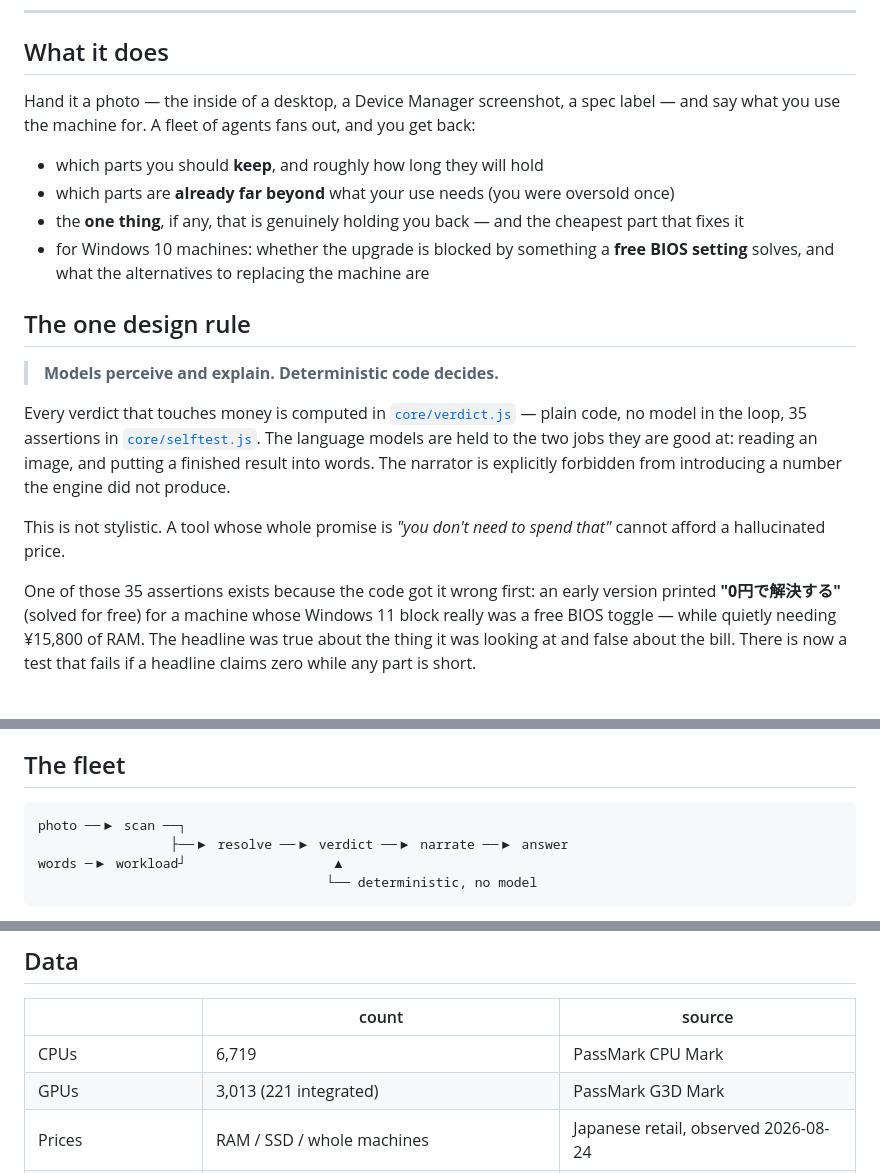
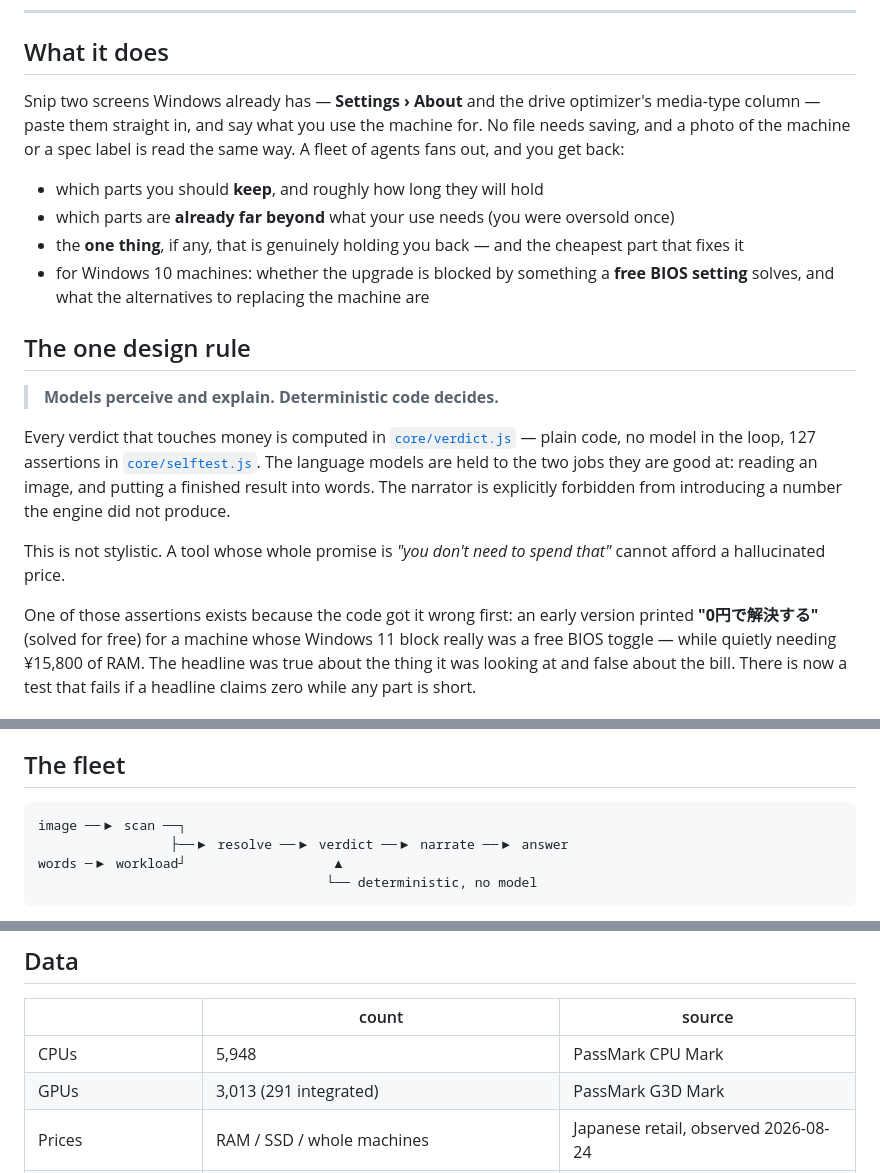
Before and after one commit to makoto680/mottainai, a Markdown page: README.md, 3 parts joined by grey strips. Drawn GitHub-style.

````diff
--- a/README.md
+++ b/README.md
@@ -17,8 +17,10 @@ useful go to waste.*
 
 ## What it does
 
-Hand it a photo — the inside of a desktop, a Device Manager screenshot, a spec label —
-and say what you use the machine for. A fleet of agents fans out, and you get back:
+Snip two screens Windows already has — **Settings › About** and the drive optimizer's
+media-type column — paste them straight in, and say what you use the machine for. No
+file needs saving, and a photo of the machine or a spec label is read the same way.
+A fleet of agents fans out, and you get back:
 
 - which parts you should **keep**, and roughly how long they will hold
 - which parts are **already far beyond** what your use needs (you were oversold once)
@@ -32,7 +34,7 @@ and say what you use the machine for. A fleet of agents fans out, and you get ba
 > **Models perceive and explain. Deterministic code decides.**
 
 Every verdict that touches money is computed in [`core/verdict.js`](core/verdict.js) —
-plain code, no model in the loop, 35 assertions in [`core/selftest.js`](core/selftest.js).
+plain code, no model in the loop, 127 assertions in [`core/selftest.js`](core/selftest.js).
 The language models are held to the two jobs they are good at: reading an image, and
 putting a finished result into words. The narrator is explicitly forbidden from
 introducing a number the engine did not produce.
@@ -40,7 +42,7 @@ introducing a number the engine did not produce.
 This is not stylistic. A tool whose whole promise is *"you don't need to spend that"*
 cannot afford a hallucinated price.
 
-One of those 35 assertions exists because the code got it wrong first: an early version
+One of those assertions exists because the code got it wrong first: an early version
 printed **"0円で解決する"** (solved for free) for a machine whose Windows 11 block really
 was a free BIOS toggle — while quietly needing ¥15,800 of RAM. The headline was true
 about the thing it was looking at and false about the bill. There is now a test that
@@ -67,7 +69,7 @@ place for one.
 ## The fleet
 
 ```
-photo ──▶ scan ──┐
+image ──▶ scan ──┐
                  ├──▶ resolve ──▶ verdict ──▶ narrate ──▶ answer
 words ─▶ workload┘                   ▲
                                      └── deterministic, no model
@@ -85,8 +87,8 @@ concurrently and join exactly once.
 
 | | count | source |
 |---|---|---|
-| CPUs | 6,719 | PassMark CPU Mark |
-| GPUs | 3,013 (221 integrated) | PassMark G3D Mark |
+| CPUs | 5,948 | PassMark CPU Mark |
+| GPUs | 3,013 (291 integrated) | PassMark G3D Mark |
 | Prices | RAM / SSD / whole machines | Japanese retail, observed 2026-08-24 |
 | Windows 11 support | 87 Intel / 399 AMD / 18 Qualcomm list entries | Microsoft |
 
````
Also changed, not shown: other parts of README.md (+1 -1 lines), SUBMISSION.md (+21 -5 lines).
